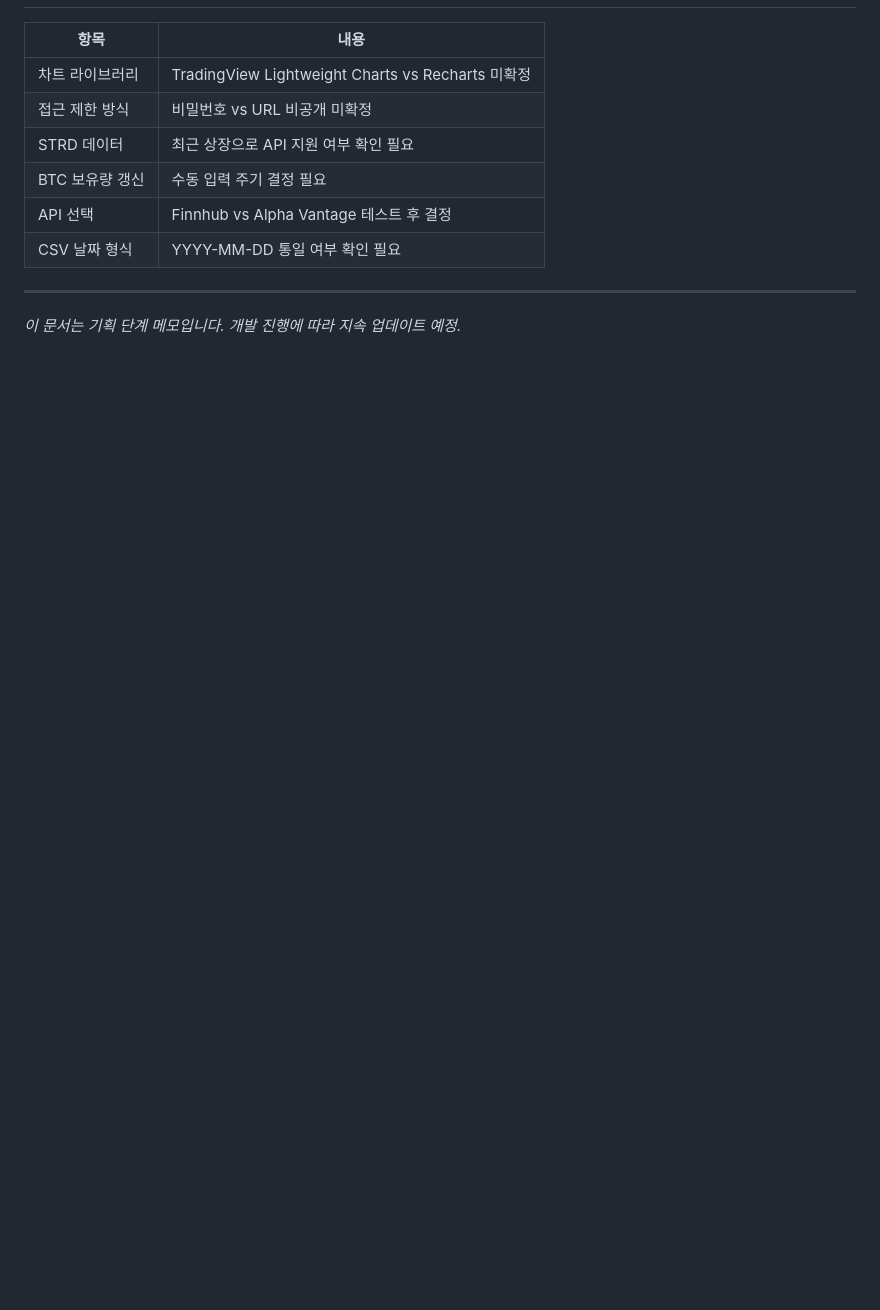
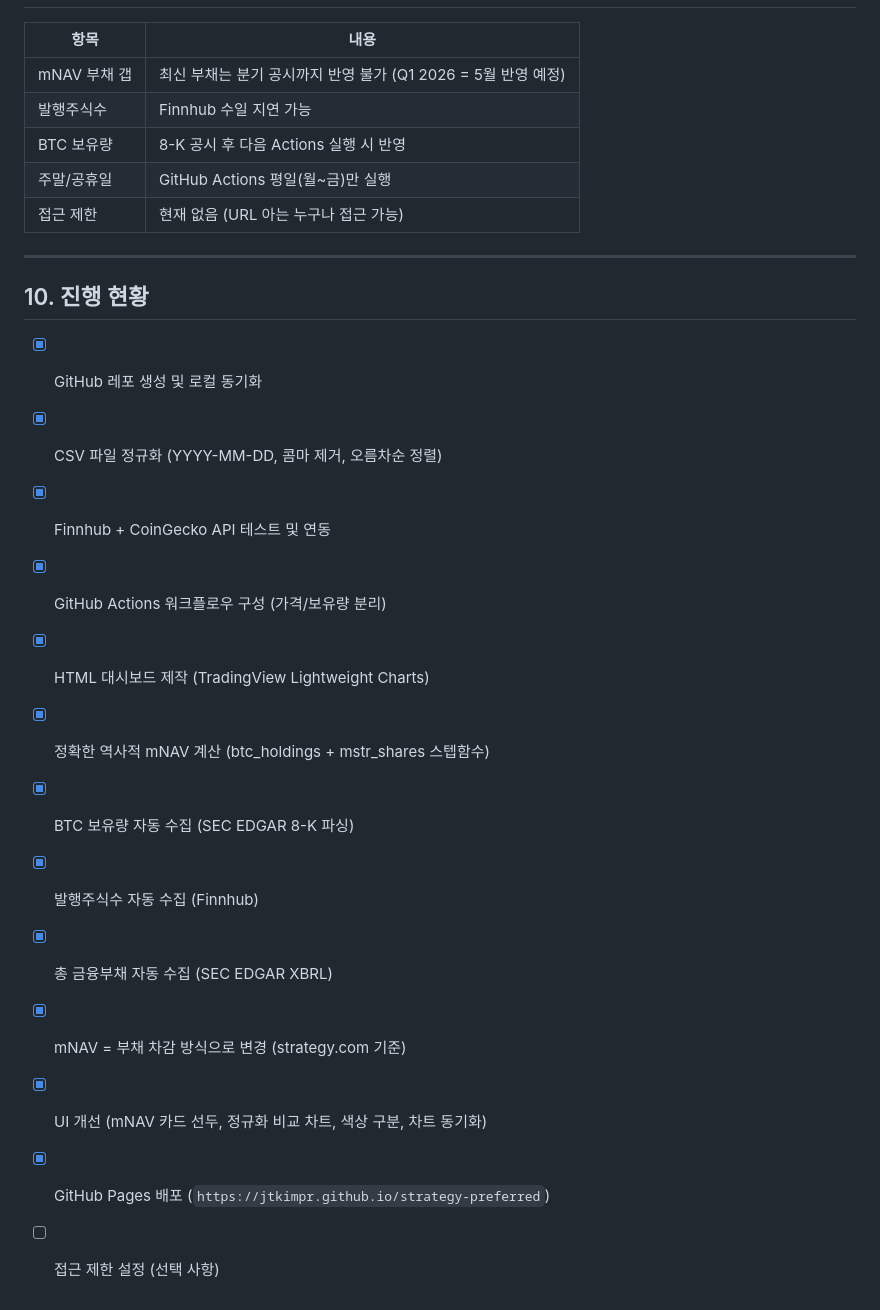
Before and after one commit to jtkimpr/strategy-preferred, a Markdown page: STRATEGY_DASHBOARD_PLAN.md, the part around one of its changes. Rendered like a GitHub page; blank space fills up the shorter version.

```diff
--- a/STRATEGY_DASHBOARD_PLAN.md
+++ b/STRATEGY_DASHBOARD_PLAN.md
@@ -134,13 +158,26 @@ mNAV = MSTR 시가총액 ÷ (Strategy BTC 보유량 × BTC 가격)
 
 | 항목 | 내용 |
 |------|------|
-| 차트 라이브러리 | TradingView Lightweight Charts vs Recharts 미확정 |
-| 접근 제한 방식 | 비밀번호 vs URL 비공개 미확정 |
-| STRD 데이터 | 최근 상장으로 API 지원 여부 확인 필요 |
-| BTC 보유량 갱신 | 수동 입력 주기 결정 필요 |
-| API 선택 | Finnhub vs Alpha Vantage 테스트 후 결정 |
-| CSV 날짜 형식 | YYYY-MM-DD 통일 여부 확인 필요 |
+| mNAV 부채 갭 | 최신 부채는 분기 공시까지 반영 불가 (Q1 2026 = 5월 반영 예정) |
+| 발행주식수 | Finnhub 수일 지연 가능 |
+| BTC 보유량 | 8-K 공시 후 다음 Actions 실행 시 반영 |
+| 주말/공휴일 | GitHub Actions 평일(월~금)만 실행 |
+| 접근 제한 | 현재 없음 (URL 아는 누구나 접근 가능) |
 
 ---
 
-*이 문서는 기획 단계 메모입니다. 개발 진행에 따라 지속 업데이트 예정.*
+## 10. 진행 현황
+
+- [x] GitHub 레포 생성 및 로컬 동기화
+- [x] CSV 파일 정규화 (YYYY-MM-DD, 콤마 제거, 오름차순 정렬)
+- [x] Finnhub + CoinGecko API 테스트 및 연동
+- [x] GitHub Actions 워크플로우 구성 (가격/보유량 분리)
+- [x] HTML 대시보드 제작 (TradingView Lightweight Charts)
+- [x] 정확한 역사적 mNAV 계산 (btc_holdings + mstr_shares 스텝함수)
+- [x] BTC 보유량 자동 수집 (SEC EDGAR 8-K 파싱)
+- [x] 발행주식수 자동 수집 (Finnhub)
+- [x] 총 금융부채 자동 수집 (SEC EDGAR XBRL)
+- [x] mNAV = 부채 차감 방식으로 변경 (strategy.com 기준)
+- [x] UI 개선 (mNAV 카드 선두, 정규화 비교 차트, 색상 구분, 차트 동기화)
+- [x] GitHub Pages 배포 (`https://jtkimpr.github.io/strategy-preferred`)
+- [ ] 접근 제한 설정 (선택 사항)
```
Also changed, not shown: other parts of STRATEGY_DASHBOARD_PLAN.md (+107 -83 lines).
